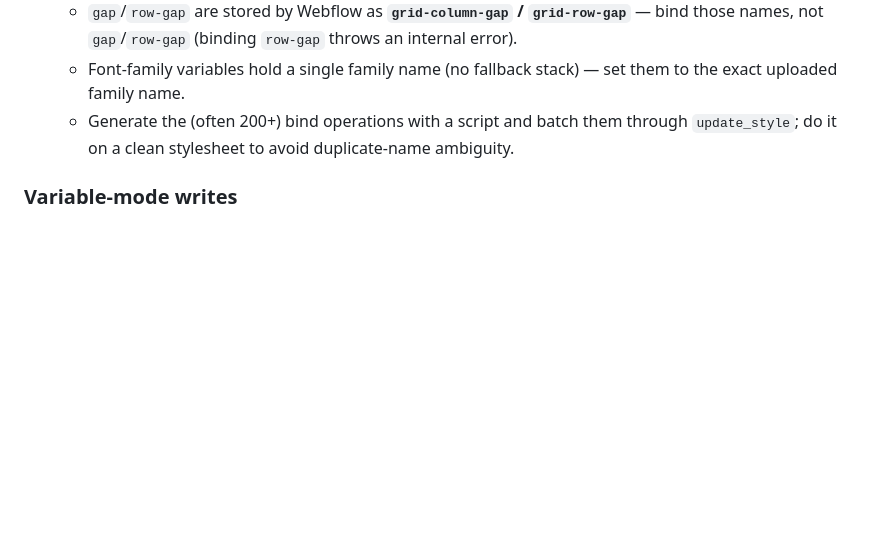
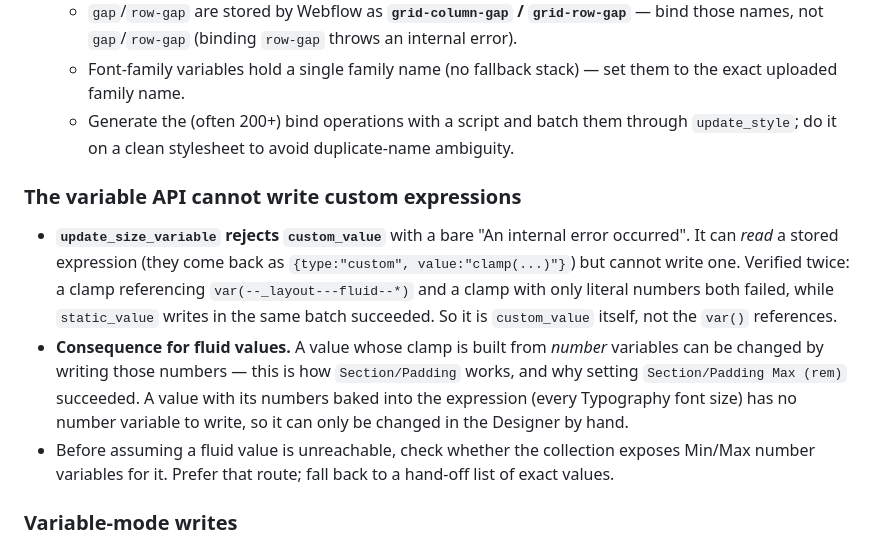
Before and after one commit to walkreed/alchemy-creative, a Markdown page: AGENTS.md, the part around the change. GitHub-like rendering; blank space fills up the shorter version.

Commit message:
Finish the writable variable values; record the custom-expression limit
Applied: every font weight (the Adobe kit serves 500/600/700, and H1-H6,
all four paragraph levels, eyebrow, button and input were all on
unsupported 400s), Grid/Gap SM 8 -> 10, section padding max 6 -> 7.5rem,
container max width 90 -> 75rem, card radius 0.5 -> 0.625rem, button radius
0.5 -> 0.25rem, button paddings 0.7/1em -> 1/2em, input radius, and the two
non-fluid type sizes.

Not applied, and not applicable: the eight fluid type sizes.
update_size_variable rejects custom_value outright - a clamp built from
variables and a clamp of pure literals both failed while static_value writes
in the same batch succeeded. The API reads stored expressions but will not
write them. Section padding was reachable only because its clamp is built
from number variables; typography bakes its numbers into the expression.

Also worth keeping: a net::ERR_NETWORK_CHANGED on an earlier batch turned out
to have applied all twelve writes - the failure was on the response, not the
request. Read back rather than retrying blind.

Co-Authored-By: Claude Opus 5 <noreply@anthropic.com>

```diff
--- a/AGENTS.md
+++ b/AGENTS.md
@@ -703,6 +703,21 @@ Hard-won constraints from importing `template/style-guide.html` into Webflow wit
   - Font-family variables hold a single family name (no fallback stack) — set them to the exact uploaded family name.
   - Generate the (often 200+) bind operations with a script and batch them through `update_style`; do it on a clean stylesheet to avoid duplicate-name ambiguity.
 
+### The variable API cannot write custom expressions
+
+- **`update_size_variable` rejects `custom_value`** with a bare "An internal error occurred".
+  It can *read* a stored expression (they come back as `{type:"custom", value:"clamp(...)"}`)
+  but cannot write one. Verified twice: a clamp referencing `var(--_layout---fluid--*)` and a
+  clamp with only literal numbers both failed, while `static_value` writes in the same batch
+  succeeded. So it is `custom_value` itself, not the `var()` references.
+- **Consequence for fluid values.** A value whose clamp is built from *number* variables can
+  be changed by writing those numbers — this is how `Section/Padding` works, and why setting
+  `Section/Padding Max (rem)` succeeded. A value with its numbers baked into the expression
+  (every Typography font size) has no number variable to write, so it can only be changed in
+  the Designer by hand.
+- Before assuming a fluid value is unreachable, check whether the collection exposes Min/Max
+  number variables for it. Prefer that route; fall back to a hand-off list of exact values.
+
 ### Variable-mode writes
 
 - **`mode_id: "base"` is rejected** by `update_color_variable` with a bare "An internal
```
